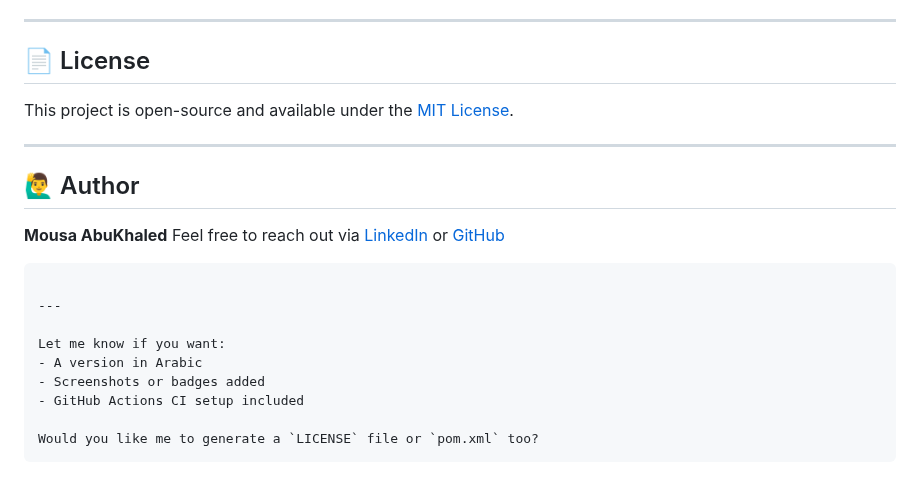
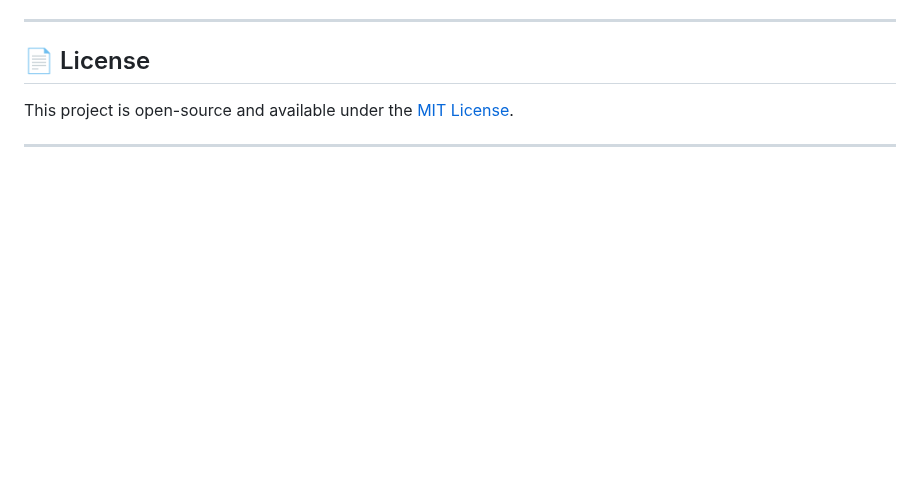
Before and after one commit to mousaabukhald/HTML-AUTOMATIOM-PRACTICE-PAGE, a Markdown page: README.md, the part around the change. GitHub-like rendering; blank space fills up the shorter version.

Commit message:
General README.md
Finishing

````diff
--- a/README.md
+++ b/README.md
@@ -123,20 +123,3 @@ This class contains:
 This project is open-source and available under the [MIT License](LICENSE).
 
 ---
-
-## 🙋‍♂️ Author
-
-**Mousa AbuKhaled**
-Feel free to reach out via [LinkedIn](https://linkedin.com) or [GitHub](https://github.com)
-
-```
-
----
-
-Let me know if you want:
-- A version in Arabic
-- Screenshots or badges added
-- GitHub Actions CI setup included
-
-Would you like me to generate a `LICENSE` file or `pom.xml` too?
-```
````
